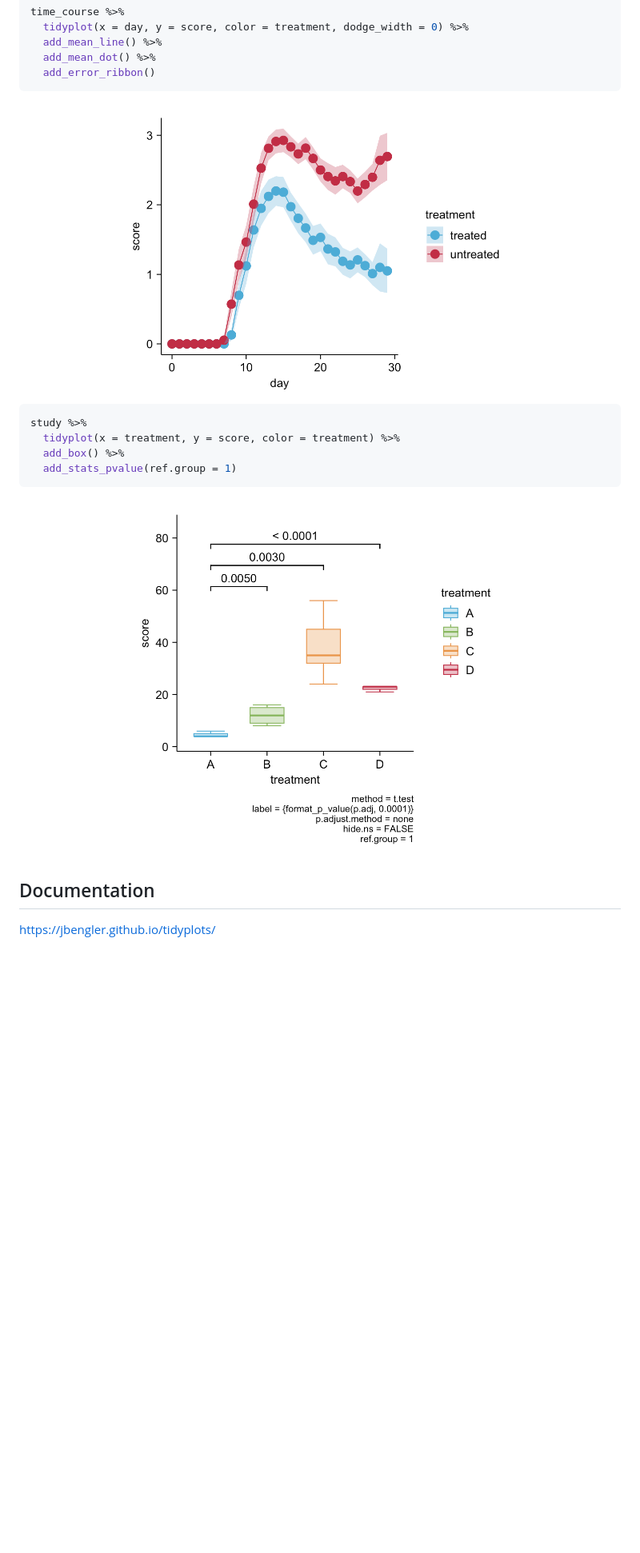
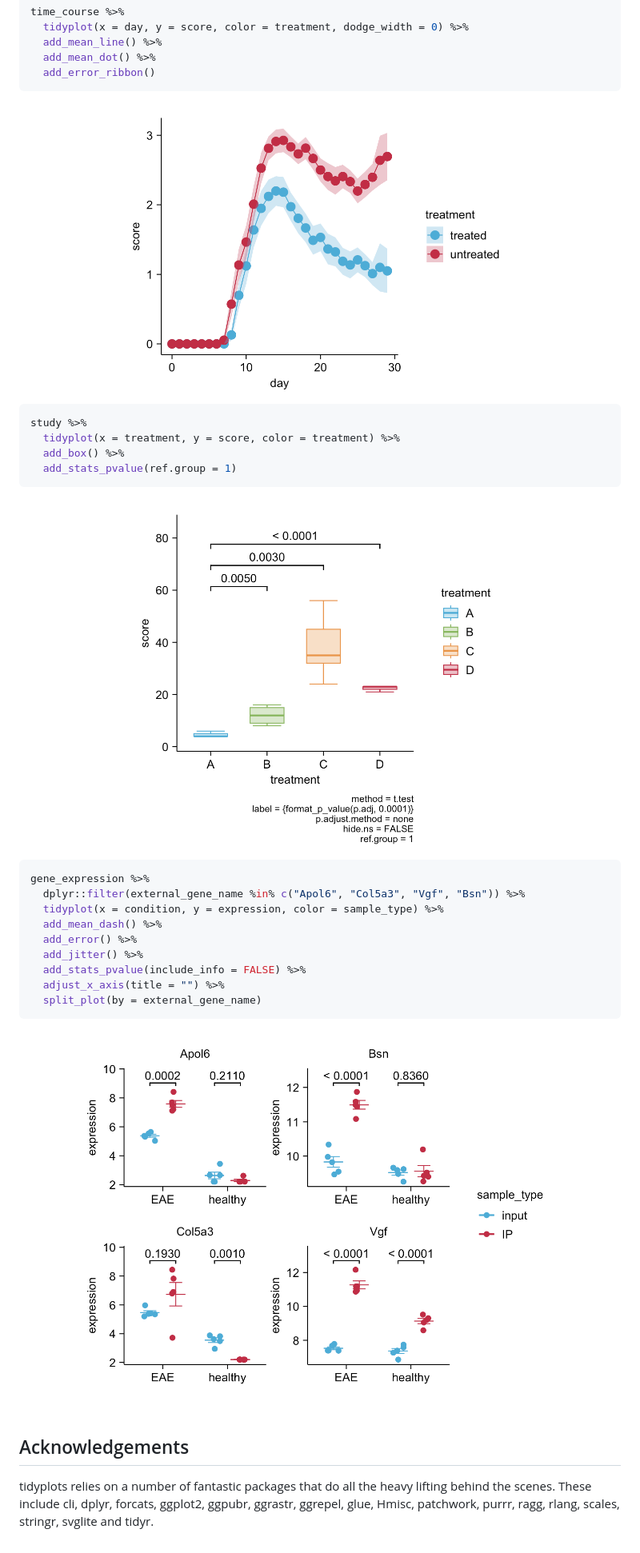
Before and after one commit to jbengler/tidyplots, a Markdown page: README.md, the part around one of its changes. Shown at 80% size. Drawn GitHub-style; pictures changed too: man/figures/README-unnamed-chunk-10-1.png (added), man/figures/README-unnamed-chunk-7-1.png, man/figures/README-unnamed-chunk-8-1.png; blank space fills up the shorter version.

Commit message:
update documentation

````diff
--- a/README.md
+++ b/README.md
@@ -79,7 +89,7 @@ time_course %>%
   add_error_ribbon()
 ```
 
-<img src="man/figures/README-unnamed-chunk-7-1.png" style="display: block; margin: auto;" />
+<img src="man/figures/README-unnamed-chunk-8-1.png" style="display: block; margin: auto;" />
 
 ``` r
 study %>%
@@ -88,8 +98,25 @@ study %>%
   add_stats_pvalue(ref.group = 1)
 ```
 
-<img src="man/figures/README-unnamed-chunk-8-1.png" style="display: block; margin: auto;" />
+<img src="man/figures/README-unnamed-chunk-9-1.png" style="display: block; margin: auto;" />
 
-## Documentation
+``` r
+gene_expression %>%
+  dplyr::filter(external_gene_name %in% c("Apol6", "Col5a3", "Vgf", "Bsn")) %>%
+  tidyplot(x = condition, y = expression, color = sample_type) %>%
+  add_mean_dash() %>%
+  add_error() %>%
+  add_jitter() %>%
+  add_stats_pvalue(include_info = FALSE) %>%
+  adjust_x_axis(title = "") %>%
+  split_plot(by = external_gene_name)
+```
 
-<https://jbengler.github.io/tidyplots/>
+<img src="man/figures/README-unnamed-chunk-10-1.png" style="display: block; margin: auto;" />
+
+## Acknowledgements
+
+tidyplots relies on a number of fantastic packages that do all the heavy
+lifting behind the scenes. These include cli, dplyr, forcats, ggplot2,
+ggpubr, ggrastr, ggrepel, glue, Hmisc, patchwork, purrr, ragg, rlang,
+scales, stringr, svglite and tidyr.
````
Also changed, not shown: other parts of README.md (+12 -2 lines), LICENSE.md (+1 -1 lines), man/figures/README-unnamed-chunk-2-1.png, man/figures/README-unnamed-chunk-6-1.png, 3 other files.
